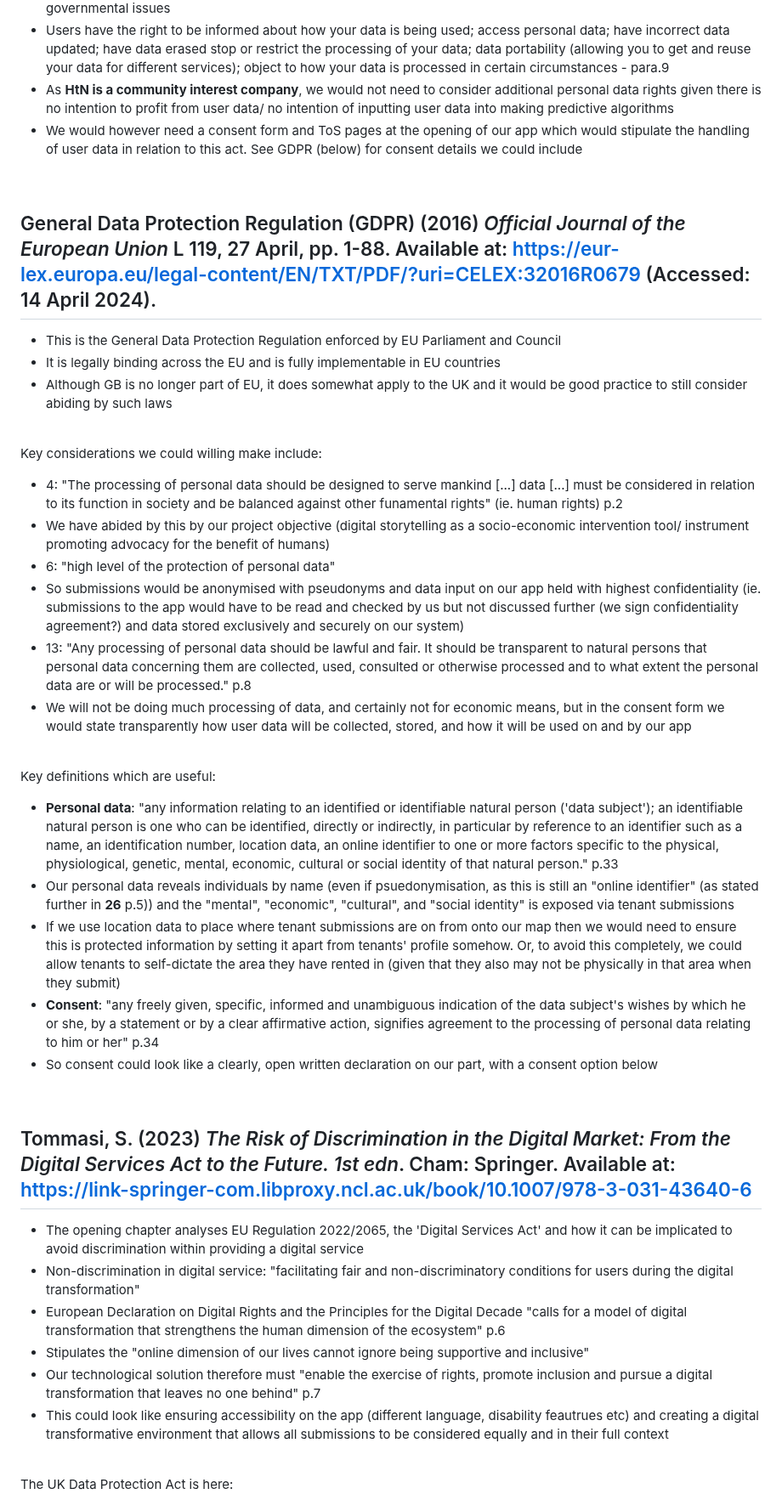
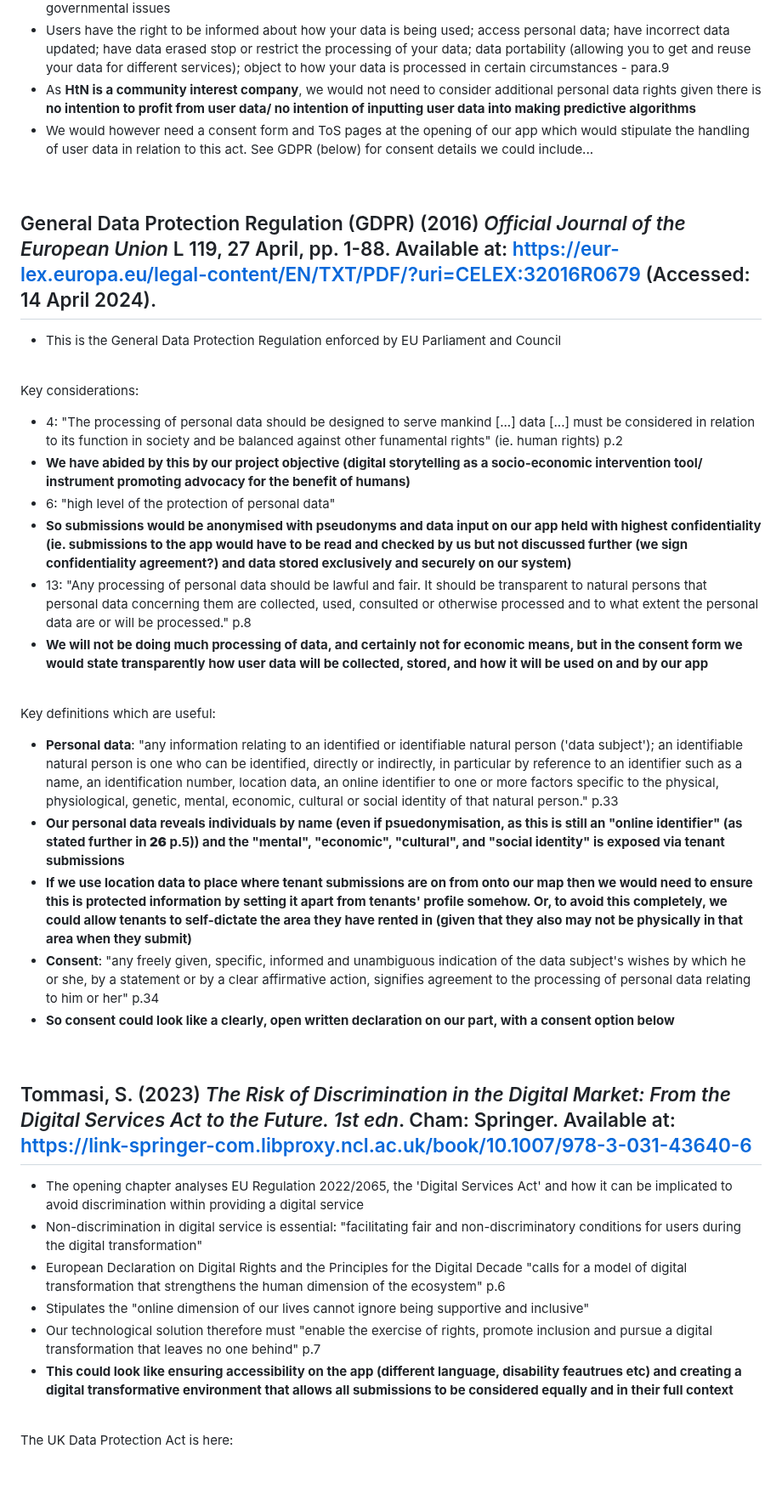
Before and after one commit to NU-Digital-Cultures/Trout, a Markdown page: 'Real-life' Implications/HandlingUserData.md, the part around the change. Shown at 85% size. Rendered like a GitHub page; blank space fills up the shorter version.

```diff
--- a/'Real-life' Implications/HandlingUserData.md
+++ b/'Real-life' Implications/HandlingUserData.md
@@ -8,40 +8,38 @@
 - There is stronger legal protection for data which includes sensitive information. In our case, this could include users' political opinions if they are projected in submissions, given that gentrification, housing, and renting are predominantly governmental issues
 - Users have the right to be informed about how your data is being used; access personal data; have incorrect data updated; have data erased
 stop or restrict the processing of your data; data portability (allowing you to get and reuse your data for different services); object to how your data is processed in certain circumstances - para.9
-- As **HtN is a community interest company**, we would not need to consider additional personal data rights given there is no intention to profit from user data/ no intention of inputting user data into making predictive algorithms
-- We would however need a consent form and ToS pages at the opening of our app which would stipulate the handling of user data in relation to this act. See GDPR (below) for consent details we could include
+- As **HtN is a community interest company**, we would not need to consider additional personal data rights given there is **no intention to profit from user data/ no intention of inputting user data into making predictive algorithms**
+- We would however need a consent form and ToS pages at the opening of our app which would stipulate the handling of user data in relation to this act. See GDPR (below) for consent details we could include...
 <br>
 
   ## General Data Protection Regulation (GDPR) (2016) *Official Journal of the European Union* L 119, 27 April, pp. 1-88. Available at: https://eur-lex.europa.eu/legal-content/EN/TXT/PDF/?uri=CELEX:32016R0679 (Accessed: 14 April 2024).
 - This is the General Data Protection Regulation enforced by EU Parliament and Council
-- It is legally binding across the EU and is fully implementable in EU countries
-- Although GB is no longer part of EU, it does somewhat apply to the UK and it would be good practice to still consider abiding by such laws
 <br>
 
-  Key considerations we could willing make include:
+  Key considerations:
   - 4: "The processing of personal data should be designed to serve mankind [...] data [...] must be considered in relation to its function in society and be balanced against other funamental rights" (ie. human rights) p.2
-  - We have abided by this by our project objective (digital storytelling as a socio-economic intervention tool/ instrument promoting advocacy for the benefit of humans)
+  - **We have abided by this by our project objective (digital storytelling as a socio-economic intervention tool/ instrument promoting advocacy for the benefit of humans)**
   - 6: "high level of the protection of personal data"
-  - So submissions would be anonymised with pseudonyms and data input on our app held with highest confidentiality (ie. submissions to the app would have to be read and checked by us but not discussed further (we sign confidentiality agreement?) and data stored exclusively and securely on our system)
+  - **So submissions would be anonymised with pseudonyms and data input on our app held with highest confidentiality (ie. submissions to the app would have to be read and checked by us but not discussed further (we sign confidentiality agreement?) and data stored exclusively and securely on our system)**
   - 13: "Any processing of personal data should be lawful and fair. It should be transparent to natural persons that personal data concerning them are collected, used, consulted or otherwise processed and to what extent the personal data are or will be processed." p.8
-  - We will not be doing much processing of data, and certainly not for economic means, but in the consent form we would state transparently how user data will be collected, stored, and how it will be used on and by our app
+  - **We will not be doing much processing of data, and certainly not for economic means, but in the consent form we would state transparently how user data will be collected, stored, and how it will be used on and by our app**
   <br>
 
  Key definitions which are useful:
 - **Personal data**: "any information relating to an identified or identifiable natural person ('data subject'); an identifiable natural person is one who can be identified, directly or indirectly, in particular by reference to an identifier such as a name, an identification number, location data, an online identifier to one or more factors specific to the physical, physiological, genetic, mental, economic, cultural or social identity of that natural person." p.33
-- Our personal data reveals individuals by name (even if psuedonymisation, as this is still an "online identifier" (as stated further in **26** p.5)) and the "mental", "economic", "cultural", and "social identity" is exposed via tenant submissions
-- If we use location data to place where tenant submissions are on from onto our map then we would need to ensure this is protected information by setting it apart from tenants' profile somehow. Or, to avoid this completely, we could allow tenants to self-dictate the area they have rented in (given that they also may not be physically in that area when they submit)
+- **Our personal data reveals individuals by name (even if psuedonymisation, as this is still an "online identifier" (as stated further in **26** p.5)) and the "mental", "economic", "cultural", and "social identity" is exposed via tenant submissions**
+- **If we use location data to place where tenant submissions are on from onto our map then we would need to ensure this is protected information by setting it apart from tenants' profile somehow. Or, to avoid this completely, we could allow tenants to self-dictate the area they have rented in (given that they also may not be physically in that area when they submit)**
 - **Consent**: "any freely given, specific, informed and unambiguous indication of the data subject's wishes by which he or she, by a statement or by a clear affirmative action, signifies agreement to the processing of personal data relating to him or her" p.34
-- So consent could look like a clearly, open written declaration on our part, with a consent option below
+- **So consent could look like a clearly, open written declaration on our part, with a consent option below**
 <br>
 
 ## Tommasi, S. (2023) *The Risk of Discrimination in the Digital Market: From the Digital Services Act to the Future. 1st edn*. Cham: Springer. Available at: https://link-springer-com.libproxy.ncl.ac.uk/book/10.1007/978-3-031-43640-6
 - The opening chapter analyses EU Regulation 2022/2065, the 'Digital Services Act' and how it can be implicated to avoid discrimination within providing a digital service
--  Non-discrimination in digital service: "facilitating fair and non-discriminatory conditions for users during the digital transformation"
+-  Non-discrimination in digital service is essential: "facilitating fair and non-discriminatory conditions for users during the digital transformation"
 - European Declaration on Digital Rights and the Principles for the Digital Decade "calls for a model of digital transformation that strengthens the human dimension of the ecosystem" p.6
 - Stipulates the "online dimension of our lives cannot ignore being supportive and inclusive"
 - Our technological solution therefore must "enable the exercise of rights, promote inclusion and pursue a digital transformation that leaves no one behind" p.7
-- This could look like ensuring accessibility on the app (different language, disability feautrues etc) and creating a digital transformative environment that allows all submissions to be considered equally and in their full context
+- **This could look like ensuring accessibility on the app (different language, disability feautrues etc) and creating a digital transformative environment that allows all submissions to be considered equally and in their full context**
 <br>
 
 The UK Data Protection Act is here:
```
